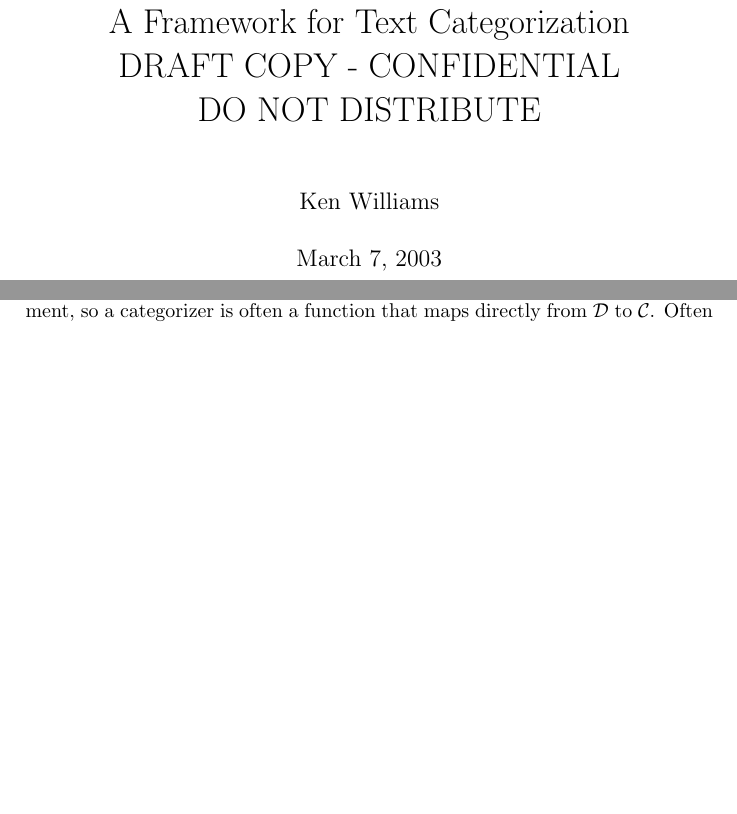
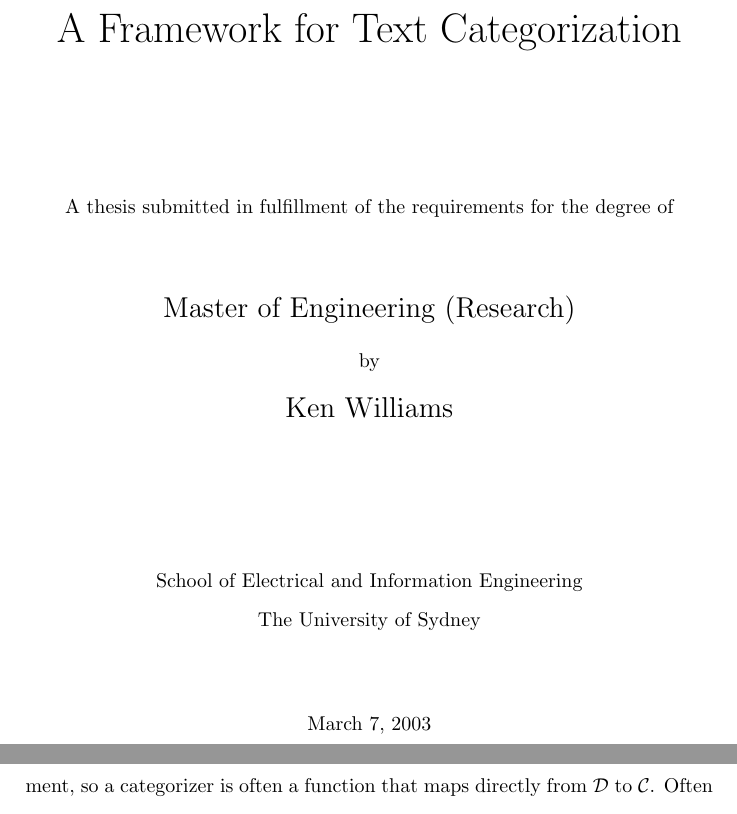
Before and after one commit to kenahoo/tcframe, a LaTeX thesis (doc/Thesis/Thesis.tex): two parts of pages 1 and 16 of 76 before the commit and two parts of pages 1 and 26 of 106 after it, joined at a grey line, cut so that both start at the same text, the shorter picture padded with empty space. Compiled offline with pdfLaTeX.

Commit message:
Some final formatting changes:
A title page that looks roughly like what the other USyd theses seem
to look like

Double-spacing

Add a list of tables and a list of figures

```diff
--- a/doc/Thesis/Thesis.tex
+++ b/doc/Thesis/Thesis.tex
@@ -10,7 +10,7 @@
 \DeclareMathOperator*{\ArgMax}{ArgMax}
 \DeclareMathOperator{\Entr}{H}
 
-% \linespread{1.6}
+\linespread{1.6}
 
 % \includeonly{ch03}
 
@@ -65,4 +65,3 @@
 \begin{document}
 
 \frontmatter
-\maketitle
@@ -68,0 +74,16 @@
+      {\huge A Framework for Text Categorization}\\
+      \vfill
+      \vfill
+      A thesis submitted in fulfillment of the requirements for the degree of
+      \vfill
+      {\Large Master of Engineering (Research)}\\[6pt]
+      by\\[6pt]
+      {\Large Ken Williams}
+      \vfill
+      \vfill
+      School of Electrical and Information Engineering\\
+      The University of Sydney
+      \vfill
+      \today
+      \vspace*{1.5in}
+\end{center}
```
Also changed, not shown: doc/Thesis/Thesis.tex (13 more changed lines).
